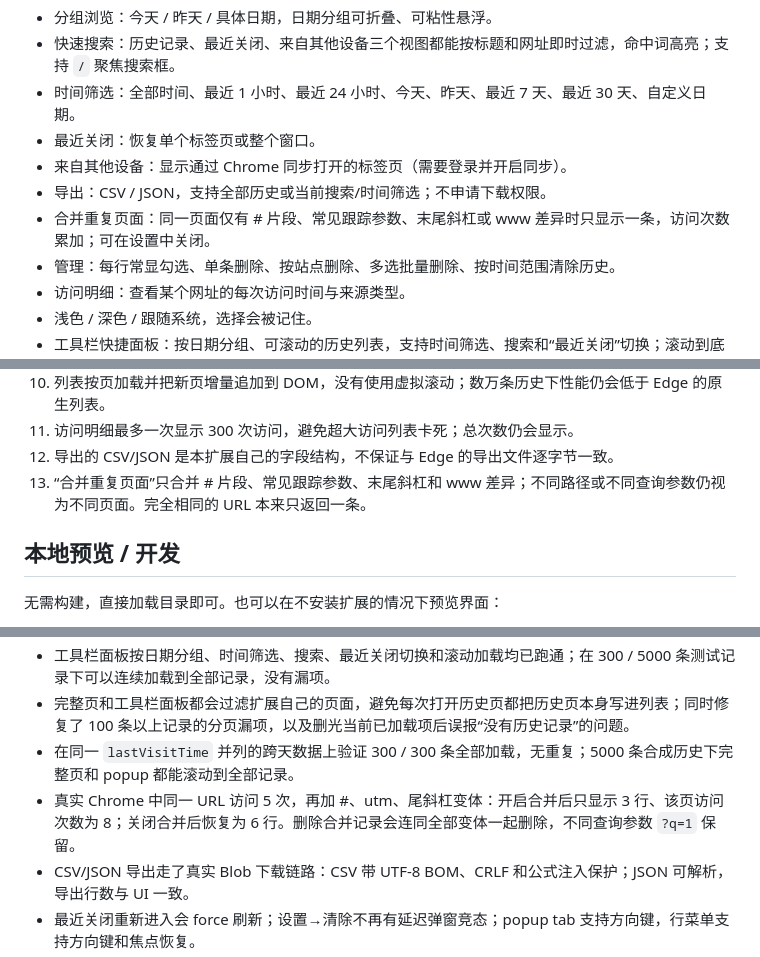
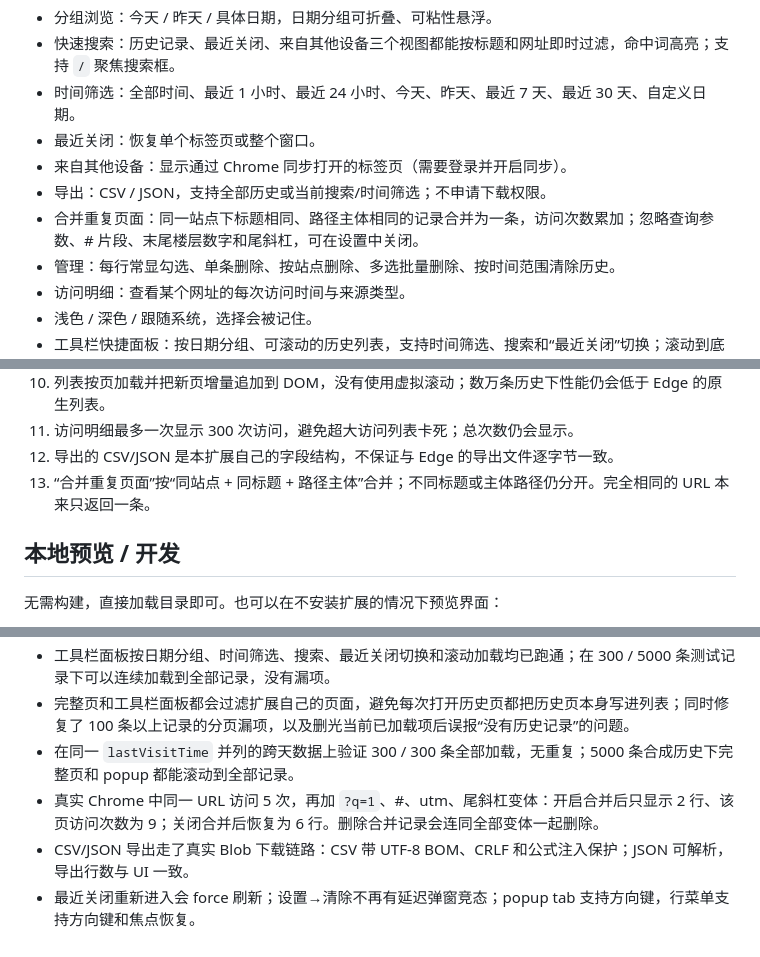
Before and after one commit to tdccccc/edge-history-for-chrome, a Markdown page: README.md, 3 parts joined by grey strips. Rendered like a GitHub page.

```diff
--- a/README.md
+++ b/README.md
@@ -14,7 +14,7 @@ Chrome 自带的历史记录页把记录平铺成一条很长的列表，缺少
 - 最近关闭：恢复单个标签页或整个窗口。
 - 来自其他设备：显示通过 Chrome 同步打开的标签页（需要登录并开启同步）。
 - 导出：CSV / JSON，支持全部历史或当前搜索/时间筛选；不申请下载权限。
-- 合并重复页面：同一页面仅有 # 片段、常见跟踪参数、末尾斜杠或 www 差异时只显示一条，访问次数累加；可在设置中关闭。
+- 合并重复页面：同一站点下标题相同、路径主体相同的记录合并为一条，访问次数累加；忽略查询参数、# 片段、末尾楼层数字和尾斜杠，可在设置中关闭。
 - 管理：每行常显勾选、单条删除、按站点删除、多选批量删除、按时间范围清除历史。
 - 访问明细：查看某个网址的每次访问时间与来源类型。
 - 浅色 / 深色 / 跟随系统，选择会被记住。
@@ -93,7 +93,7 @@ Chrome 不允许扩展接管内置的 `Ctrl + H`，所以本扩展提供独立
 10. 列表按页加载并把新页增量追加到 DOM，没有使用虚拟滚动；数万条历史下性能仍会低于 Edge 的原生列表。
 11. 访问明细最多一次显示 300 次访问，避免超大访问列表卡死；总次数仍会显示。
 12. 导出的 CSV/JSON 是本扩展自己的字段结构，不保证与 Edge 的导出文件逐字节一致。
-13. “合并重复页面”只合并 # 片段、常见跟踪参数、末尾斜杠和 www 差异；不同路径或不同查询参数仍视为不同页面。完全相同的 URL 本来只返回一条。
+13. “合并重复页面”按“同站点 + 同标题 + 路径主体”合并；不同标题或主体路径仍分开。完全相同的 URL 本来只返回一条。
 
 ## 本地预览 / 开发
 
@@ -155,7 +155,7 @@ edge-history-for-chrome/
 - 工具栏面板按日期分组、时间筛选、搜索、最近关闭切换和滚动加载均已跑通；在 300 / 5000 条测试记录下可以连续加载到全部记录，没有漏项。
 - 完整页和工具栏面板都会过滤扩展自己的页面，避免每次打开历史页都把历史页本身写进列表；同时修复了 100 条以上记录的分页漏项，以及删光当前已加载项后误报“没有历史记录”的问题。
 - 在同一 `lastVisitTime` 并列的跨天数据上验证 300 / 300 条全部加载，无重复；5000 条合成历史下完整页和 popup 都能滚动到全部记录。
-- 真实 Chrome 中同一 URL 访问 5 次，再加 #、utm、尾斜杠变体：开启合并后只显示 3 行、该页访问次数为 8；关闭合并后恢复为 6 行。删除合并记录会连同全部变体一起删除，不同查询参数 `?q=1` 保留。
+- 真实 Chrome 中同一 URL 访问 5 次，再加 `?q=1`、#、utm、尾斜杠变体：开启合并后只显示 2 行、该页访问次数为 9；关闭合并后恢复为 6 行。删除合并记录会连同全部变体一起删除。
 - CSV/JSON 导出走了真实 Blob 下载链路：CSV 带 UTF-8 BOM、CRLF 和公式注入保护；JSON 可解析，导出行数与 UI 一致。
 - 最近关闭重新进入会 force 刷新；设置→清除不再有延迟弹窗竞态；popup tab 支持方向键，行菜单支持方向键和焦点恢复。
 - 在 DST 时区（America/New_York）验证了昨天/7 天/自定义范围的日界，跨夏令时不会多算或少算 1 小时。
```
Also changed, not shown: screenshots/settings.png, 3 other files.
